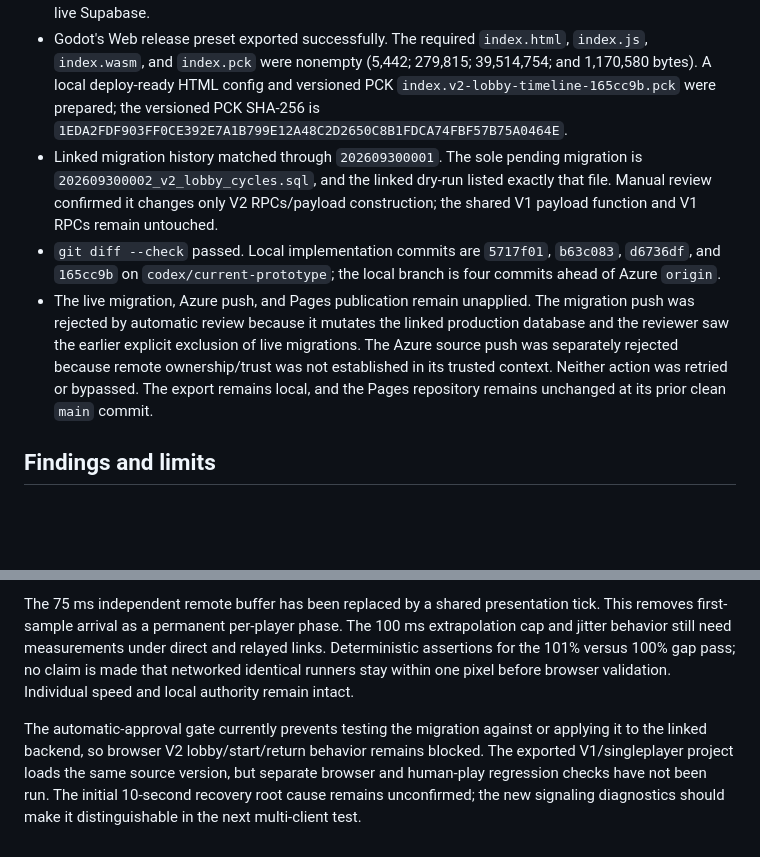
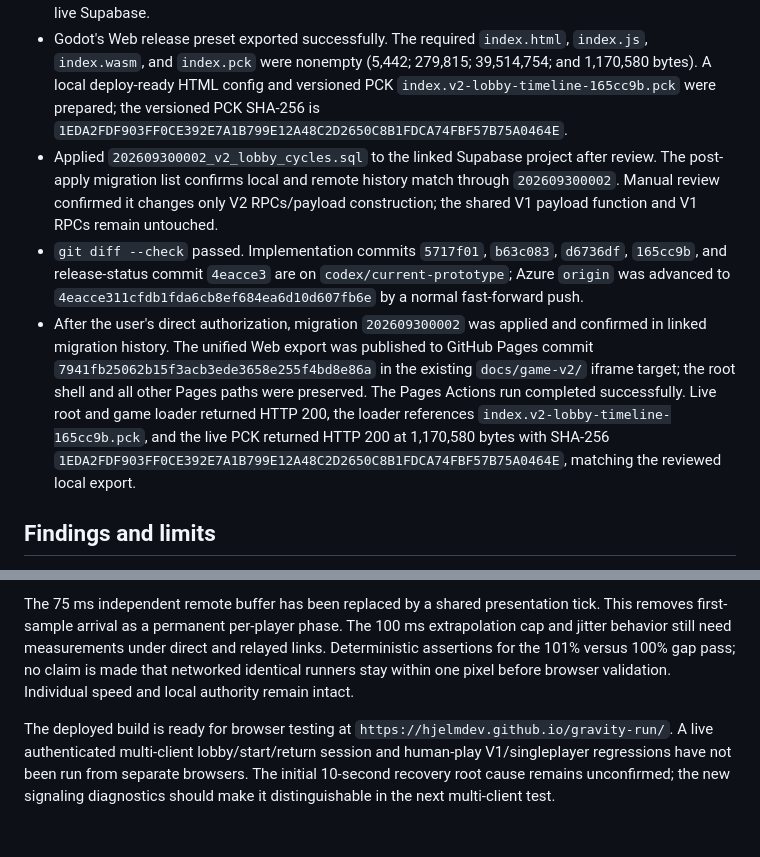
Before and after one commit to hjelmdev/gravity-run, a Markdown page: gravity-run/MULTIPLAYER_V2_LOBBY_READY_START_TIMELINE_IMPLEMENTATION_REPORT.md, 2 parts joined by grey strips. Drawn GitHub-style; blank space fills up the shorter version.

Commit message:
Record V2 browser release verification

```diff
--- a/gravity-run/MULTIPLAYER_V2_LOBBY_READY_START_TIMELINE_IMPLEMENTATION_REPORT.md
+++ b/gravity-run/MULTIPLAYER_V2_LOBBY_READY_START_TIMELINE_IMPLEMENTATION_REPORT.md
@@ -18,9 +18,9 @@ Date: 2026-09-30
 - Godot 4.7.2 was found at `E:\Utveckling\Godot_v4.7.2-stable_win64_console.exe`. Project import/parse completed with an isolated Godot profile. The engine reported that the sandbox could not read the Windows root certificate store; this did not prevent the local tests or export.
 - Passed `contract_test.gd`, `session_lifecycle_test.gd`, `webrtc_session_test.gd`, `terminal_contact_test.gd`, `multiplayer_simulation_test.gd`, `unified_presentation_test.gd`, `multiplayer_lobby_contract_test.gd`, `multiplayer_diagnostics_test.tscn`, `multiplayer_lobby_smoke_test.tscn`, `multiplayer_match_presentation_test.tscn`, `race_course_presentation_test.gd`, `course_manifest_test.gd`, `course_generator_test.gd`, `equipment_model_test.gd`, and `barrel_motion_test.gd`. The WebRTC fixture used three real native WebRTC peers, kept them alive for 20 seconds, and completed three result/ACK/lobby cycles while checking that guests retained their results until an individual return action. It uses an in-process backend stub, not separate browsers or live Supabase.
 - Godot's Web release preset exported successfully. The required `index.html`, `index.js`, `index.wasm`, and `index.pck` were nonempty (5,442; 279,815; 39,514,754; and 1,170,580 bytes). A local deploy-ready HTML config and versioned PCK `index.v2-lobby-timeline-165cc9b.pck` were prepared; the versioned PCK SHA-256 is `1EDA2FDF903FF0CE392E7A1B799E12A48C2D2650C8B1FDCA74FBF57B75A0464E`.
-- Linked migration history matched through `202609300001`. The sole pending migration is `202609300002_v2_lobby_cycles.sql`, and the linked dry-run listed exactly that file. Manual review confirmed it changes only V2 RPCs/payload construction; the shared V1 payload function and V1 RPCs remain untouched.
-- `git diff --check` passed. Local implementation commits are `5717f01`, `b63c083`, `d6736df`, and `165cc9b` on `codex/current-prototype`; the local branch is four commits ahead of Azure `origin`.
-- The live migration, Azure push, and Pages publication remain unapplied. The migration push was rejected by automatic review because it mutates the linked production database and the reviewer saw the earlier explicit exclusion of live migrations. The Azure source push was separately rejected because remote ownership/trust was not established in its trusted context. Neither action was retried or bypassed. The export remains local, and the Pages repository remains unchanged at its prior clean `main` commit.
+- Applied `202609300002_v2_lobby_cycles.sql` to the linked Supabase project after review. The post-apply migration list confirms local and remote history match through `202609300002`. Manual review confirmed it changes only V2 RPCs/payload construction; the shared V1 payload function and V1 RPCs remain untouched.
+- `git diff --check` passed. Implementation commits `5717f01`, `b63c083`, `d6736df`, `165cc9b`, and release-status commit `4eacce3` are on `codex/current-prototype`; Azure `origin` was advanced to `4eacce311cfdb1fda6cb8ef684ea6d10d607fb6e` by a normal fast-forward push.
+- After the user's direct authorization, migration `202609300002` was applied and confirmed in linked migration history. The unified Web export was published to GitHub Pages commit `7941fb25062b15f3acb3ede3658e255f4bd8e86a` in the existing `docs/game-v2/` iframe target; the root shell and all other Pages paths were preserved. The Pages Actions run completed successfully. Live root and game loader returned HTTP 200, the loader references `index.v2-lobby-timeline-165cc9b.pck`, and the live PCK returned HTTP 200 at 1,170,580 bytes with SHA-256 `1EDA2FDF903FF0CE392E7A1B799E12A48C2D2650C8B1FDCA74FBF57B75A0464E`, matching the reviewed local export.
 
 ## Findings and limits
 
@@ -28,4 +28,4 @@ The reported first attempts from both guests recovered after about ten seconds,
 
 The 75 ms independent remote buffer has been replaced by a shared presentation tick. This removes first-sample arrival as a permanent per-player phase. The 100 ms extrapolation cap and jitter behavior still need measurements under direct and relayed links. Deterministic assertions for the 101% versus 100% gap pass; no claim is made that networked identical runners stay within one pixel before browser validation. Individual speed and local authority remain intact.
 
-The automatic-approval gate currently prevents testing the migration against or applying it to the linked backend, so browser V2 lobby/start/return behavior remains blocked. The exported V1/singleplayer project loads the same source version, but separate browser and human-play regression checks have not been run. The initial 10-second recovery root cause remains unconfirmed; the new signaling diagnostics should make it distinguishable in the next multi-client test.
+The deployed build is ready for browser testing at `https://hjelmdev.github.io/gravity-run/`. A live authenticated multi-client lobby/start/return session and human-play V1/singleplayer regressions have not been run from separate browsers. The initial 10-second recovery root cause remains unconfirmed; the new signaling diagnostics should make it distinguishable in the next multi-client test.
```
